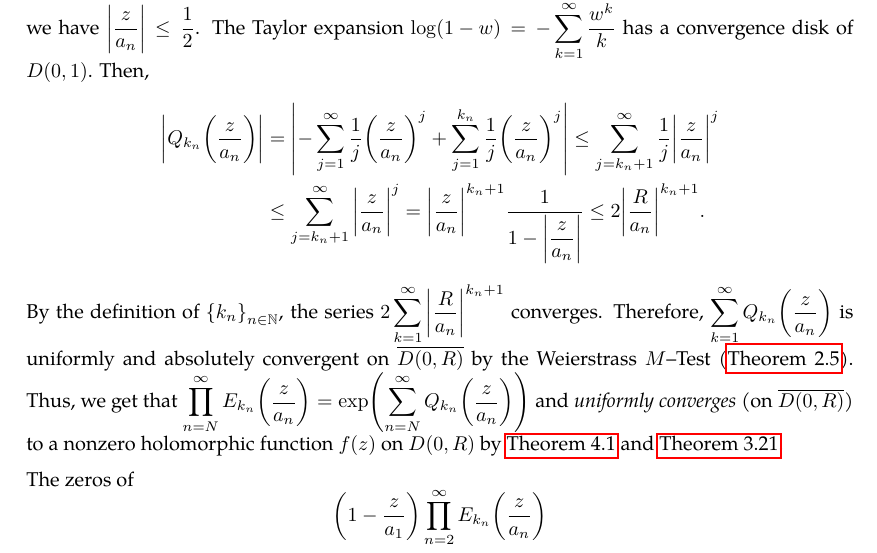
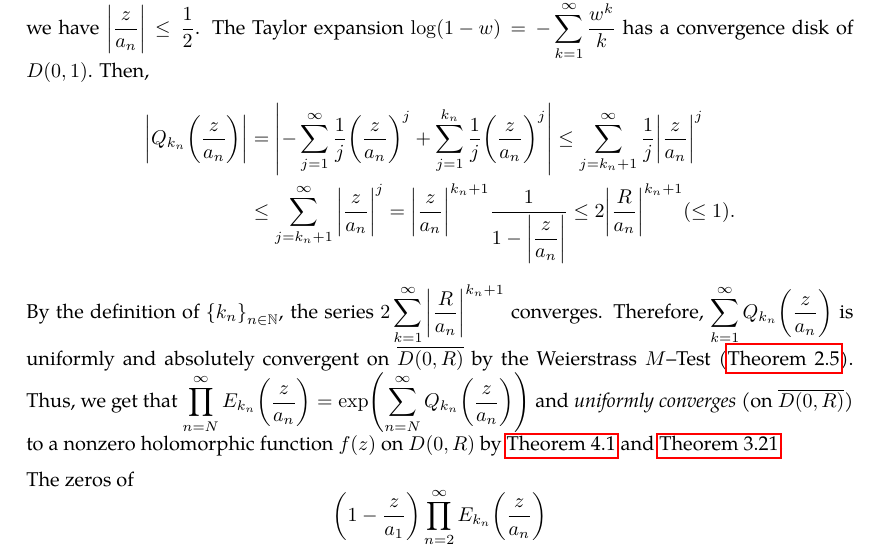
Before and after one commit to slipperking/complex-analysis-latex, a LaTeX document (main.tex): part of page 85 of 92, cut so that both start at the same text. Compiled offline with pdfLaTeX.

Commit message:
overleaf_to_git (Sun Jul  6 11:00:09 2025 -0700): update main.tex from r17128 to r17129

```diff
--- a/main.tex
+++ b/main.tex
@@ -2097,7 +2097,7 @@ The expression in equation~\eqref{eq:weierstrasselementaryfactor} is known as th
 
 By \(\varepsilon\)--\(N\), for a fixed \(R>0\), \(\exists N\in\mathbb{N}\) such that \(\forall n\geq N\), \(\abs{a_n}>2R\) (the coefficient is an arbitrary constant greater than one). Consider the product \(\prod_{n=N}^\infty E_{k_n}\qty(\frac{z}{a_n})\). For \(z\in \overline{D(0,R)}\) and \(n\ge N\), we have \(\qty|\frac{z}{a_n}|\le\frac{1}{2}\). The Taylor expansion \(\log(1-w)=-\sum_{k=1}^\infty\frac{w^k}{k}\) has a convergence disk of \(D(0,1)\). Then, \begin{align*}
 	\abs{Q_{k_n}\qty(\frac{z}{a_n})}&=\abs{-\sum_{j=1}^\infty\frac{1}{j}\qty(\frac{z}{a_n})^j+\sum_{j=1}^{k_n}\frac{1}{j}\qty(\frac{z}{a_n})^j}\leq\sum_{j=k_n+1}^\infty\frac{1}{j}\abs{\frac{z}{a_n}}^j\\
-	&\leq\sum_{j=k_n+1}^\infty\abs{\frac{z}{a_n}}^j=\abs{\frac{z}{a_n}}^{k_n+1}\frac{1}{1-\abs{\dfrac{z}{a_n}}}\leq 2\abs{\frac{R}{a_n}}^{k_n+1}.
+	&\leq\sum_{j=k_n+1}^\infty\abs{\frac{z}{a_n}}^j=\abs{\frac{z}{a_n}}^{k_n+1}\frac{1}{1-\abs{\dfrac{z}{a_n}}}\leq 2\abs{\frac{R}{a_n}}^{k_n+1}(\leq 1).
 \end{align*}
 By the definition of \(\qty{k_n}_{n\in\mathbb{N}}\), the series \(2\sum_{k=1}^\infty\abs{\frac{R}{a_n}}^{k_n+1}\) converges. Therefore, \(\sum_{k=1}^\infty Q_{k_n}\qty(\frac{z}{a_n})\) is uniformly and absolutely convergent on \(\overline{D(0,R)}\) by the Weierstrass \(M\)--Test (\autoref{thm:weierstrassmtest}). Thus, we get that \(\prod_{n=N}^\infty E_{k_n}\qty(\frac{z}{a_n})=\exp(\sum_{n=N}^\infty Q_{k_n}\qty(\frac{z}{a_n}))\) and \textit{uniformly converges} (on \(\overline{D(0,R)}\)) to a nonzero holomorphic function \(f(z)\) on \({D(0,R)}\) by \autoref{thm:weierstrassuniformlimit} and \autoref{thm:hurwitzsimplecase}.
 
```
